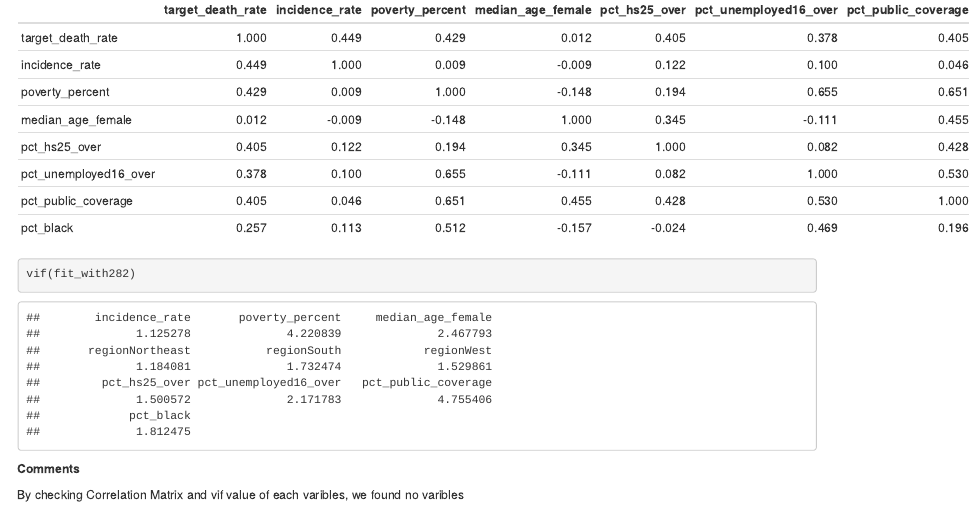
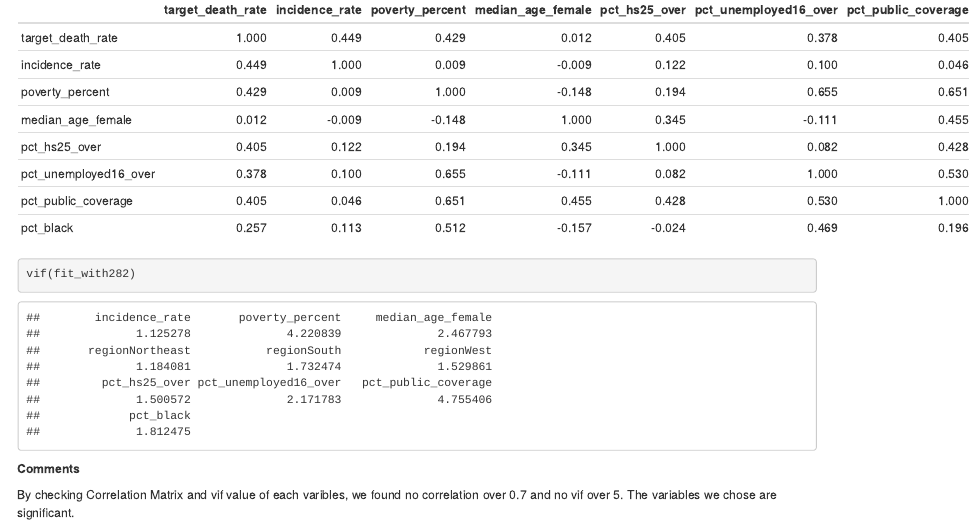
Before and after one commit to xiao-shi/P8130_final_2018, an R Markdown document (diagnose.Rmd): the page in a window 1100 px wide, from 6170 px down. The pictures show the output file diagnose.html that the author committed with the source, opened offline.

Commit message:
edit muticollinearity comment

```diff
--- a/diagnose.Rmd
+++ b/diagnose.Rmd
@@ -213,4 +213,4 @@ vif(fit_with282)
 
 __Comments__
 
-By checking Correlation Matrix and vif value of each varibles, we found no varibles
+By checking Correlation Matrix and vif value of each varibles, we found no correlation over 0.7 and no vif over 5. The variables we chose are significant.
```
Also changed, not shown: diagnose.html.
